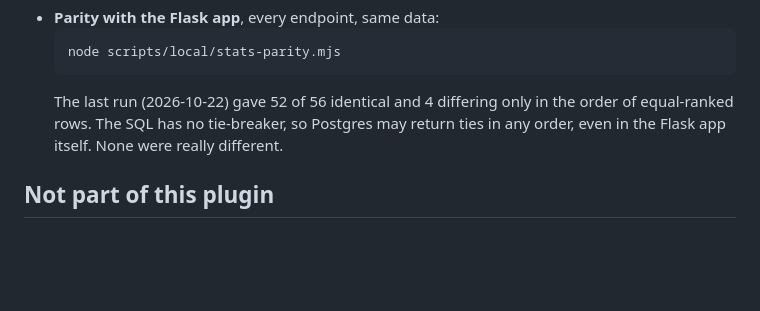
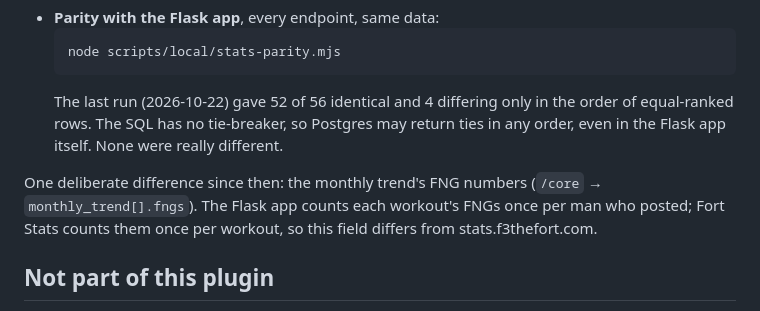
Before and after one commit to thefortf3/f3thefort, a Markdown page: wordpress-plugin/fort-stats/README.md, the part around the change. GitHub-like rendering; blank space fills up the shorter version.

Commit message:
Fort Stats README: the FNG monthly trend now differs from the Flask app on purpose
Co-Authored-By: Claude Opus 5.5 <noreply@anthropic.com>

````diff
--- a/wordpress-plugin/fort-stats/README.md
+++ b/wordpress-plugin/fort-stats/README.md
@@ -80,6 +80,8 @@ These routes are public and read-only.
   ```
   The last run (2026-10-22) gave 52 of 56 identical and 4 differing only in the order of equal-ranked rows. The SQL has no tie-breaker, so Postgres may return ties in any order, even in the Flask app itself. None were really different.
 
+One deliberate difference since then: the monthly trend's FNG numbers (`/core` → `monthly_trend[].fngs`). The Flask app counts each workout's FNGs once per man who posted; Fort Stats counts them once per workout, so this field differs from stats.f3thefort.com.
+
 ## Not part of this plugin
 
 The monthly Slack reports and the backblast reminders still run from the stats repo on the VPS (host cron). Before the VPS can be retired, they need a new home: a scheduled GitHub Action, the sync's Apps Script, or a PHP port.
````
